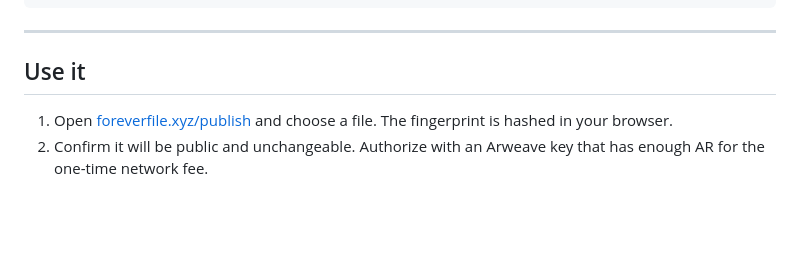
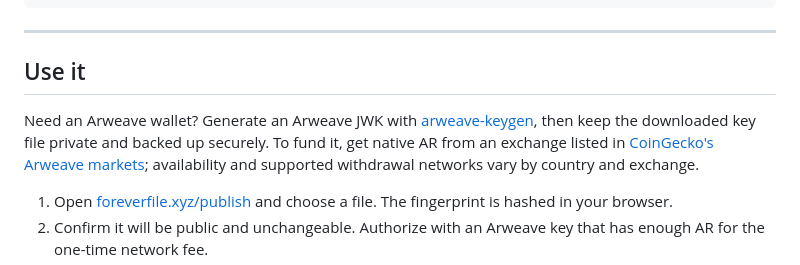
Before and after one commit to robbestad/foreverfile, a Markdown page: README.md, the part around the change. Drawn GitHub-style; blank space fills up the shorter version.

Commit message:
docs: add AR wallet and funding guidance

```diff
--- a/README.md
+++ b/README.md
@@ -64,6 +64,8 @@ If I paste a path, filename, or error, diagnose it against those facts. Do not o
 
 ## Use it
 
+Need an Arweave wallet? Generate an Arweave JWK with [arweave-keygen](https://github.com/robbestad/arweave-keygen), then keep the downloaded key file private and backed up securely. To fund it, get native AR from an exchange listed in [CoinGecko's Arweave markets](https://www.coingecko.com/en/coins/arweave#markets); availability and supported withdrawal networks vary by country and exchange.
+
 1. Open [foreverfile.xyz/publish](https://foreverfile.xyz/publish) and choose a file. The fingerprint is hashed in your browser.
 2. Confirm it will be public and unchangeable. Authorize with an Arweave key that has enough AR for the one-time network fee.
 3. Keep the record URL. Anyone can open it; anyone can verify a local copy against it.
```
